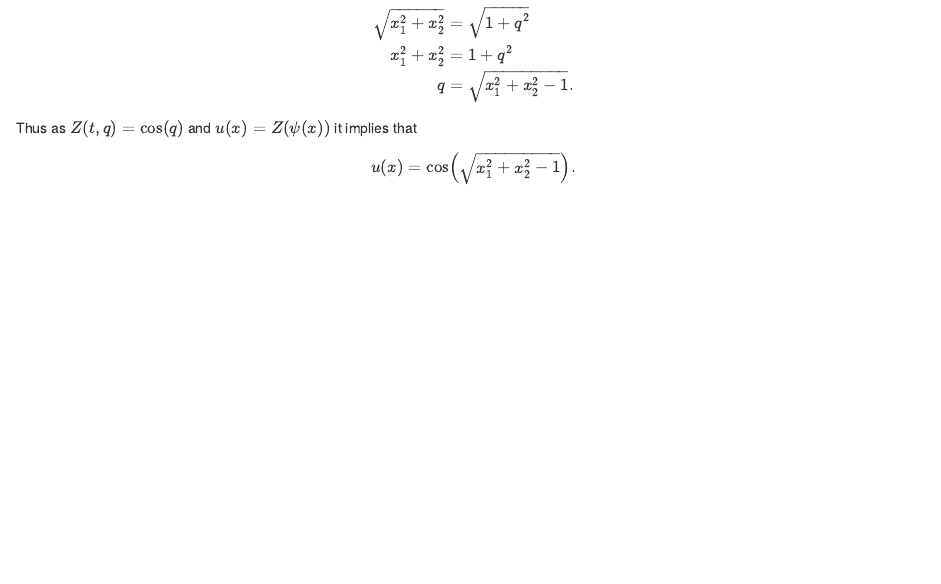
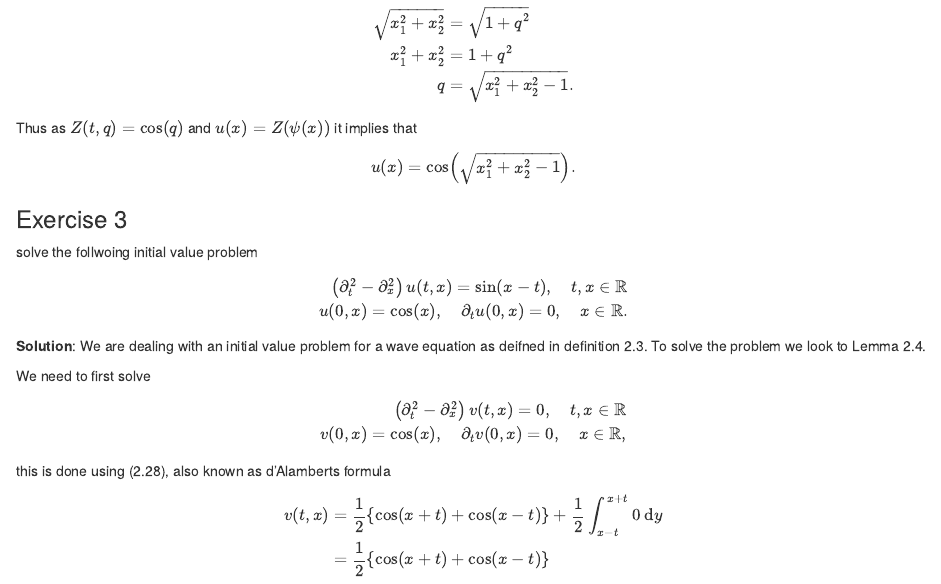
Before and after one commit to Rosenkrands/Notes_PDE, an R Markdown document (03-Exercises.Rmd): the page in a window 1100 px wide, from 7740 px down. Rendered offline with R 4.5, knitr and Pandoc, with nearby package versions.

Commit message:
Mock Exam Exercise 2.3 -- Update 1

```diff
--- a/03-Exercises.Rmd
+++ b/03-Exercises.Rmd
@@ -305,3 +305,25 @@ and as the hint suggest the length of the legnth of this vector does not depend
 \end{align*}
 Thus as $Z(t,q) =  \cos(q)$ and $u(x) = Z(\psi(x))$ it implies that
 $$u(x) = \cos\left(\sqrt{x_1^2 + x_2^2 - 1}\right).$$
+
+### Exercise 3
+solve the follwoing initial value problem
+\begin{align*}
+  \left( \partial_t^2 - \partial_x^2 \right)u(t,x) = \sin(x - t), \quad t,x \in \mathbb{R} \\
+  u(0,x) = \cos(x), \quad \partial_tu(0,x) = 0, \quad x \in \mathbb{R}.
+\end{align*}
+
+**Solution**:
+We are dealing with an initial value problem for a wave equation as deifned in definition 2.3.
+To solve the problem we look to Lemma 2.4.
+
+We need to first solve
+\begin{align*}
+  \left( \partial_t^2 - \partial_x^2 \right)v(t,x) = 0, \quad t,x \in \mathbb{R} \\
+  v(0,x) = \cos(x), \quad \partial_t v(0,x) = 0, \quad x\in \mathbb{R},
+\end{align*}
+this is done using (2.28), also known as d'Alamberts formula
+\begin{align*}
+  v(t,x) &= \frac{1}{2} \left\{\cos(x + t) + \cos(x-t)\right\} + \frac{1}{2} \int_{x-t}^{x+t} 0 \ \text{d}y \\
+  &= \frac{1}{2} \left\{\cos(x + t) + \cos(x-t)\right\}
+\end{align*}
```
